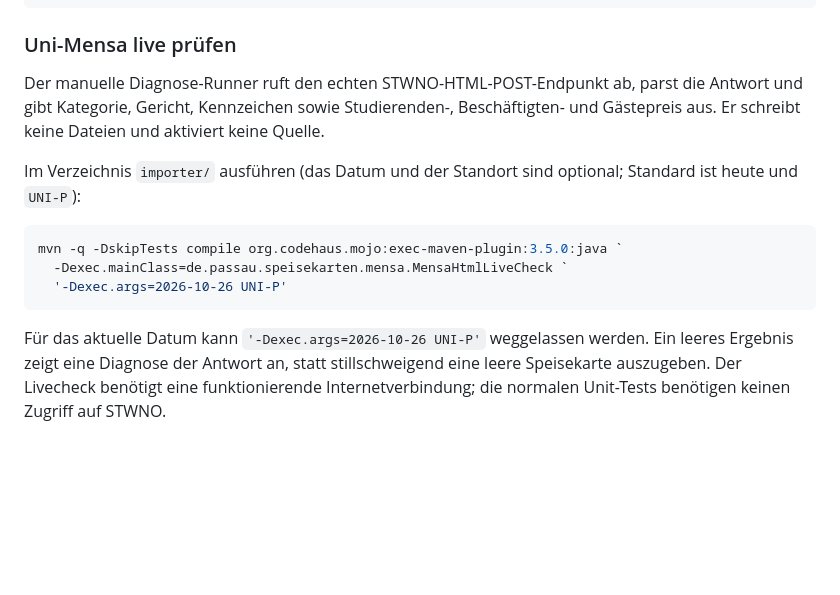
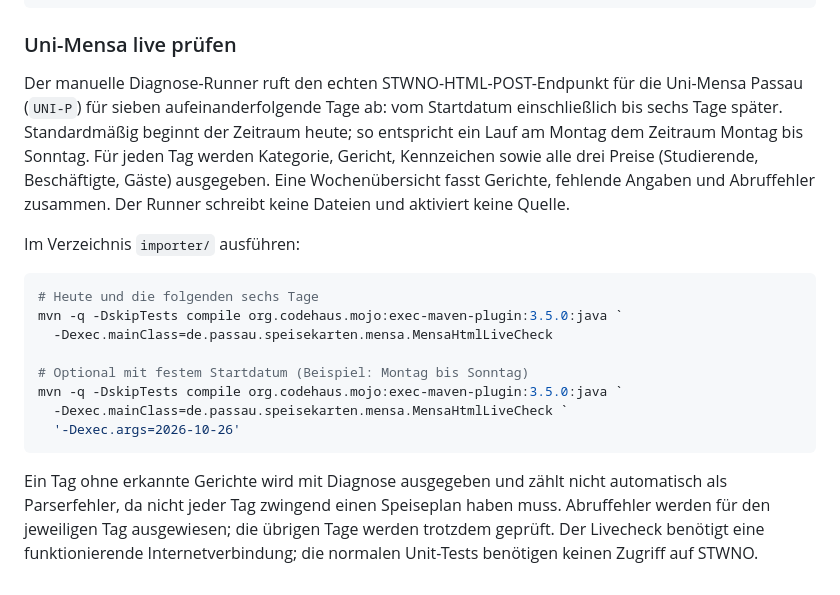
Before and after one commit to Samiclaus/passau-speisekarten, a Markdown page: README.md, the part around the change. GitHub-like rendering; blank space fills up the shorter version.

Commit message:
Document weekly university cafeteria livecheck

````diff
--- a/README.md
+++ b/README.md
@@ -54,14 +54,19 @@ mvn clean verify
 ```
 
 ### Uni-Mensa live prüfen
-Der manuelle Diagnose-Runner ruft den echten STWNO-HTML-POST-Endpunkt ab, parst die Antwort und gibt Kategorie, Gericht, Kennzeichen sowie Studierenden-, Beschäftigten- und Gästepreis aus. Er schreibt keine Dateien und aktiviert keine Quelle.
+Der manuelle Diagnose-Runner ruft den echten STWNO-HTML-POST-Endpunkt für die Uni-Mensa Passau (`UNI-P`) für sieben aufeinanderfolgende Tage ab: vom Startdatum einschließlich bis sechs Tage später. Standardmäßig beginnt der Zeitraum heute; so entspricht ein Lauf am Montag dem Zeitraum Montag bis Sonntag. Für jeden Tag werden Kategorie, Gericht, Kennzeichen sowie alle drei Preise (Studierende, Beschäftigte, Gäste) ausgegeben. Eine Wochenübersicht fasst Gerichte, fehlende Angaben und Abruffehler zusammen. Der Runner schreibt keine Dateien und aktiviert keine Quelle.
 
-Im Verzeichnis `importer/` ausführen (das Datum und der Standort sind optional; Standard ist heute und `UNI-P`):
+Im Verzeichnis `importer/` ausführen:
 
 ```powershell
+# Heute und die folgenden sechs Tage
+mvn -q -DskipTests compile org.codehaus.mojo:exec-maven-plugin:3.5.0:java `
+  -Dexec.mainClass=de.passau.speisekarten.mensa.MensaHtmlLiveCheck
+
+# Optional mit festem Startdatum (Beispiel: Montag bis Sonntag)
 mvn -q -DskipTests compile org.codehaus.mojo:exec-maven-plugin:3.5.0:java `
   -Dexec.mainClass=de.passau.speisekarten.mensa.MensaHtmlLiveCheck `
-  '-Dexec.args=2026-10-26 UNI-P'
+  '-Dexec.args=2026-10-26'
 ```
 
-Für das aktuelle Datum kann `'-Dexec.args=2026-10-26 UNI-P'` weggelassen werden. Ein leeres Ergebnis zeigt eine Diagnose der Antwort an, statt stillschweigend eine leere Speisekarte auszugeben. Der Livecheck benötigt eine funktionierende Internetverbindung; die normalen Unit-Tests benötigen keinen Zugriff auf STWNO.
+Ein Tag ohne erkannte Gerichte wird mit Diagnose ausgegeben und zählt nicht automatisch als Parserfehler, da nicht jeder Tag zwingend einen Speiseplan haben muss. Abruffehler werden für den jeweiligen Tag ausgewiesen; die übrigen Tage werden trotzdem geprüft. Der Livecheck benötigt eine funktionierende Internetverbindung; die normalen Unit-Tests benötigen keinen Zugriff auf STWNO.
````
